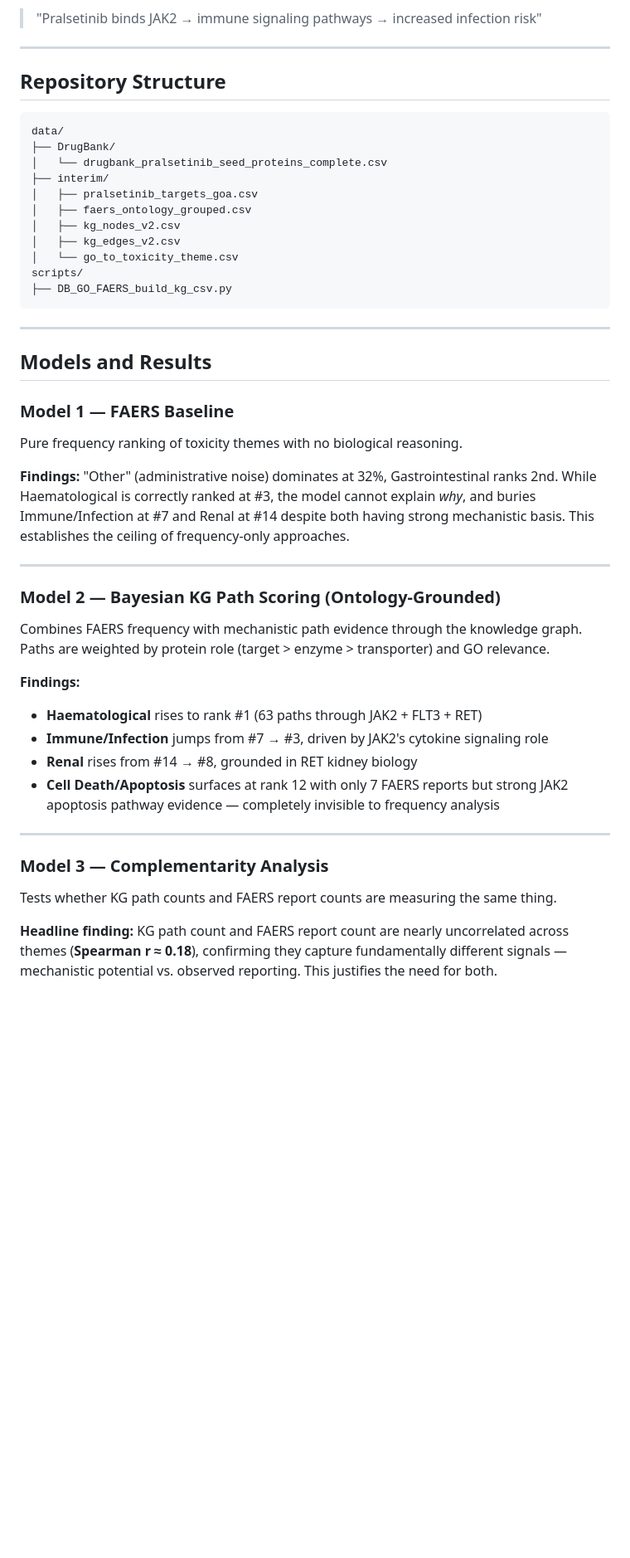
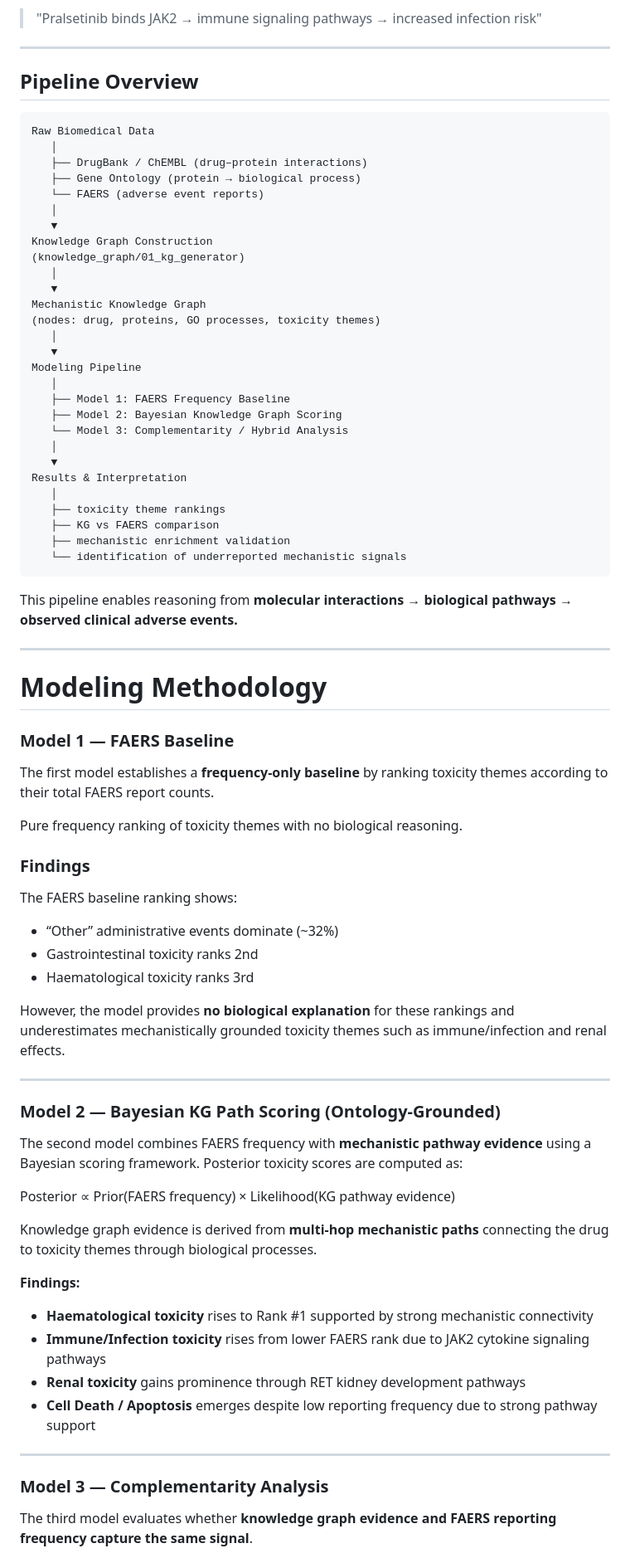
Before and after one commit to HailyV/neuro-symbolic-framework-pralsetinib, a Markdown page: README.md, the part around one of its changes. Shown at 83% size. GitHub-like rendering; blank space fills up the shorter version.

````diff
--- a/README.md
+++ b/README.md
@@ -58,46 +66,81 @@ This structure enables mechanistic explanations such as:
 
 ---
 
-## Repository Structure
+## Pipeline Overview
 
 ```
-data/
-├── DrugBank/
-│   └── drugbank_pralsetinib_seed_proteins_complete.csv
-├── interim/
-│   ├── pralsetinib_targets_goa.csv
-│   ├── faers_ontology_grouped.csv
-│   ├── kg_nodes_v2.csv
-│   ├── kg_edges_v2.csv
-│   └── go_to_toxicity_theme.csv
-scripts/
-├── DB_GO_FAERS_build_kg_csv.py
+Raw Biomedical Data
+   │
+   ├── DrugBank / ChEMBL (drug–protein interactions)
+   ├── Gene Ontology (protein → biological process)
+   └── FAERS (adverse event reports)
+   │
+   ▼
+Knowledge Graph Construction
+(knowledge_graph/01_kg_generator)
+   │
+   ▼
+Mechanistic Knowledge Graph
+(nodes: drug, proteins, GO processes, toxicity themes)
+   │
+   ▼
+Modeling Pipeline
+   │
+   ├── Model 1: FAERS Frequency Baseline
+   ├── Model 2: Bayesian Knowledge Graph Scoring
+   └── Model 3: Complementarity / Hybrid Analysis
+   │
+   ▼
+Results & Interpretation
+   │
+   ├── toxicity theme rankings
+   ├── KG vs FAERS comparison
+   ├── mechanistic enrichment validation
+   └── identification of underreported mechanistic signals
 ```
+
+This pipeline enables reasoning from **molecular interactions → biological pathways → observed clinical adverse events.**
 
 ---
 
-## Models and Results
+# Modeling Methodology
+
 
 ### Model 1 — FAERS Baseline
+
+The first model establishes a **frequency-only baseline** by ranking toxicity themes according to their total FAERS report counts.
+
 Pure frequency ranking of toxicity themes with no biological reasoning.
 
-**Findings:** "Other" (administrative noise) dominates at 32%, Gastrointestinal ranks 2nd. While Haematological is correctly ranked at #3, the model cannot explain *why*, and buries Immune/Infection at #7 and Renal at #14 despite both having strong mechanistic basis. This establishes the ceiling of frequency-only approaches.
+### Findings
+
+The FAERS baseline ranking shows:
+
+- “Other” administrative events dominate (~32%)
+- Gastrointestinal toxicity ranks 2nd
+- Haematological toxicity ranks 3rd
+
+However, the model provides **no biological explanation** for these rankings and underestimates mechanistically grounded toxicity themes such as immune/infection and renal effects.
 
 ---
 
 ### Model 2 — Bayesian KG Path Scoring (Ontology-Grounded)
-Combines FAERS frequency with mechanistic path evidence through the knowledge graph. Paths are weighted by protein role (target > enzyme > transporter) and GO relevance.
+The second model combines FAERS frequency with **mechanistic pathway evidence** using a Bayesian scoring framework.
+Posterior toxicity scores are computed as:
+
+Posterior ∝ Prior(FAERS frequency) × Likelihood(KG pathway evidence)
+
+Knowledge graph evidence is derived from **multi-hop mechanistic paths** connecting the drug to toxicity themes through biological processes.
 
 **Findings:**
-- **Haematological** rises to rank #1 (63 paths through JAK2 + FLT3 + RET)
-- **Immune/Infection** jumps from #7 → #3, driven by JAK2's cytokine signaling role
-- **Renal** rises from #14 → #8, grounded in RET kidney biology
-- **Cell Death/Apoptosis** surfaces at rank 12 with only 7 FAERS reports but strong JAK2 apoptosis pathway evidence — completely invisible to frequency analysis
+- **Haematological toxicity** rises to Rank #1 supported by strong mechanistic connectivity
+- **Immune/Infection toxicity** rises from lower FAERS rank due to JAK2 cytokine signaling pathways
+- **Renal toxicity** gains prominence through RET kidney development pathways
+- **Cell Death / Apoptosis** emerges despite low reporting frequency due to strong pathway support
 
 ---
 
 ### Model 3 — Complementarity Analysis
-Tests whether KG path counts and FAERS report counts are measuring the same thing.
+The third model evaluates whether **knowledge graph evidence and FAERS reporting frequency capture the same signal**.
 
-**Headline finding:** KG path count and FAERS report count are nearly uncorrelated across themes (**Spearman r ≈ 0.18**), confirming they capture fundamentally different signals — mechanistic potential vs. observed reporting. This justifies the need for both.
 
````
Also changed, not shown: other parts of README.md (+144 -6 lines).
